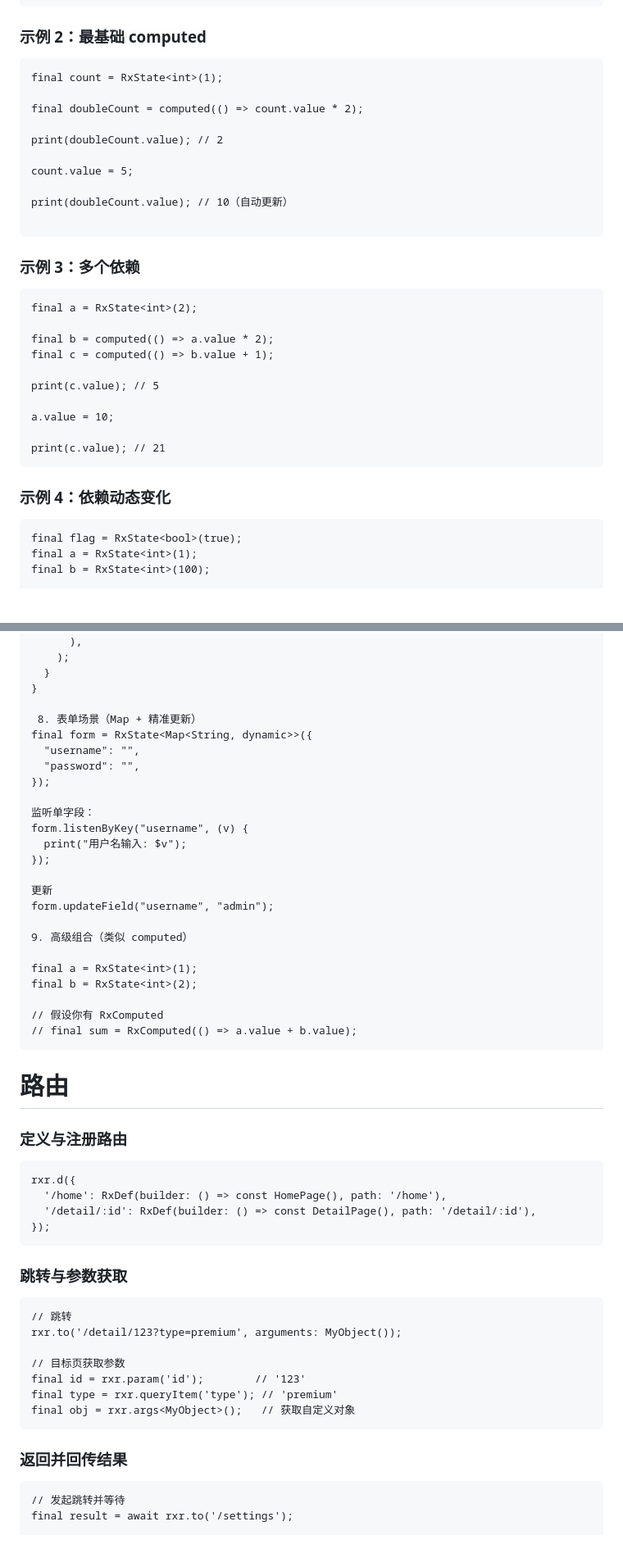
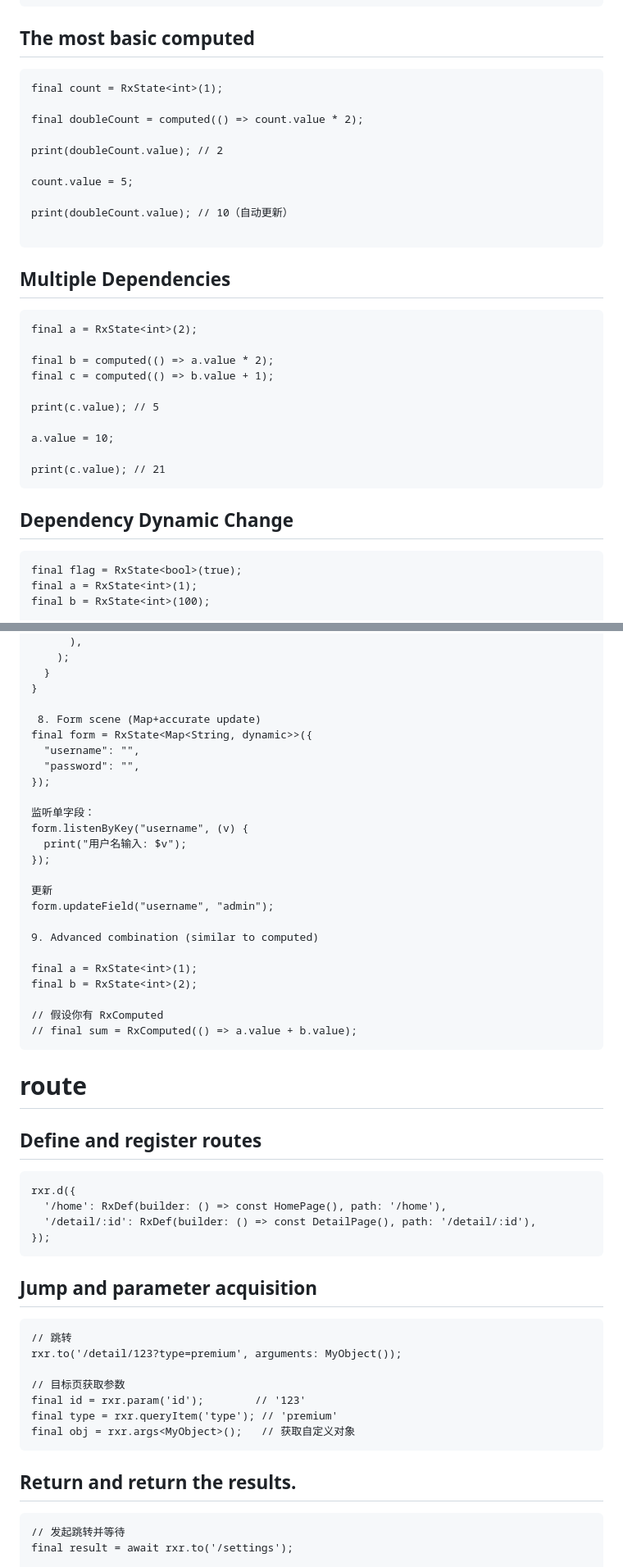
Before and after one commit to msfm2018/rxflare, a Markdown page: README.md, 2 parts joined by grey strips. Shown at 82% size. Rendered like a GitHub page; blank space fills up the shorter version.

````diff
--- a/README.md
+++ b/README.md
@@ -276,7 +276,7 @@ print(nameUpper.value); // 输出 "TOM"
 user.value = {...user.value, "name": "Jerry"};
 print(nameUpper.value); // 输出 "JERRY"
 ```
-### 示例 2：最基础 computed
+## The most basic computed
 ```
 final count = RxState<int>(1);
 
@@ -289,7 +289,7 @@ count.value = 5;
 print(doubleCount.value); // 10（自动更新）
 
 ```
-### 示例 3：多个依赖
+## Multiple Dependencies
 ```
 final a = RxState<int>(2);
 
@@ -302,7 +302,7 @@ a.value = 10;
 
 print(c.value); // 21
 ```
-### 示例 4：依赖动态变化
+## Dependency Dynamic Change
 ```
 final flag = RxState<bool>(true);
 final a = RxState<int>(1);
@@ -955,7 +955,7 @@ class _RxDemoPageState extends State<RxDemoPage> {
   }
 }
 
- 8. 表单场景（Map + 精准更新）
+ 8. Form scene (Map+accurate update)
 final form = RxState<Map<String, dynamic>>({
   "username": "",
   "password": "",
@@ -969,7 +969,7 @@ form.listenByKey("username", (v) {
 更新
 form.updateField("username", "admin");
 
-9. 高级组合（类似 computed）
+9. Advanced combination (similar to computed)
 
 final a = RxState<int>(1);
 final b = RxState<int>(2);
@@ -977,9 +977,9 @@ final b = RxState<int>(2);
 // 假设你有 RxComputed
 // final sum = RxComputed(() => a.value + b.value);
 ```
-# 路由
+# route
 
-###  定义与注册路由
+##  Define and register routes
 ```
 rxr.d({
   '/home': RxDef(builder: () => const HomePage(), path: '/home'),
@@ -987,7 +987,7 @@ rxr.d({
 });
 ```
 
-###  跳转与参数获取
+##  Jump and parameter acquisition
 ```
 // 跳转
 rxr.to('/detail/123?type=premium', arguments: MyObject());
@@ -997,7 +997,7 @@ final id = rxr.param('id');        // '123'
 final type = rxr.queryItem('type'); // 'premium'
 final obj = rxr.args<MyObject>();   // 获取自定义对象
 ```
-### 返回并回传结果
+## Return and return the results.
 ```
 // 发起跳转并等待
 final result = await rxr.to('/settings');
````
Also changed, not shown: other parts of README.md (+20 -20 lines).
